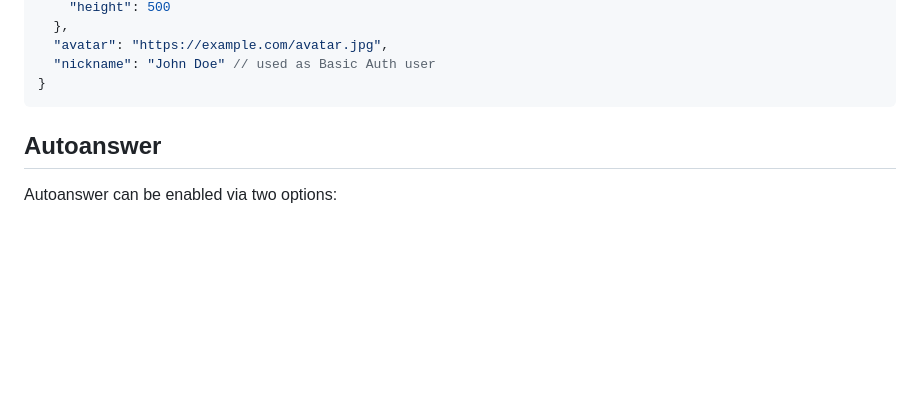
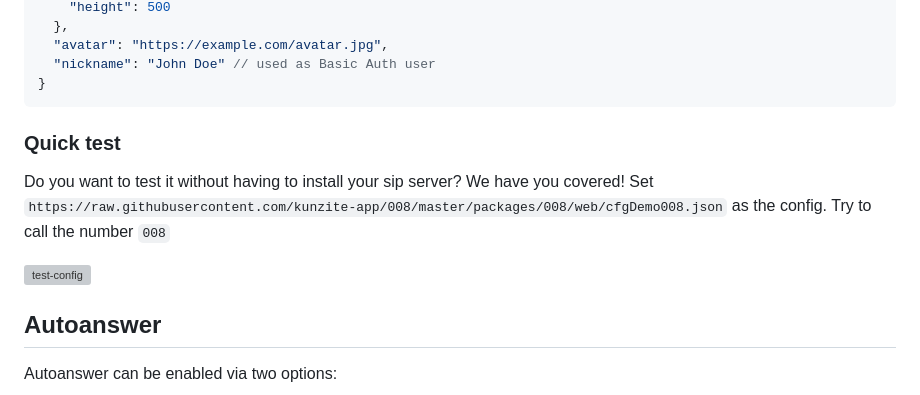
Before and after one commit to kunzite-app/008, a Markdown page: README.md, the part around one of its changes. GitHub-like rendering; blank space fills up the shorter version; grey boxes are pictures that could not be loaded.

Commit message:
fix section

````diff
--- a/README.md
+++ b/README.md
@@ -66,6 +66,14 @@ To do so, follow these steps:
   "nickname": "John Doe" // used as Basic Auth user
 }
 ```
+
+### Quick test
+
+Do you want to test it without having to install your sip server? We have you covered!
+Set `https://raw.githubusercontent.com/kunzite-app/008/master/packages/008/web/cfgDemo008.json` as the config.
+Try to call the number `008`
+
+![test-config](https://gist.github.com/assets/414967/6ab9c32e-90a9-454c-993c-ade3046db7cd)
 
 ## Autoanswer
 
````
Also changed, not shown: other parts of README.md (+2 -0 lines).
